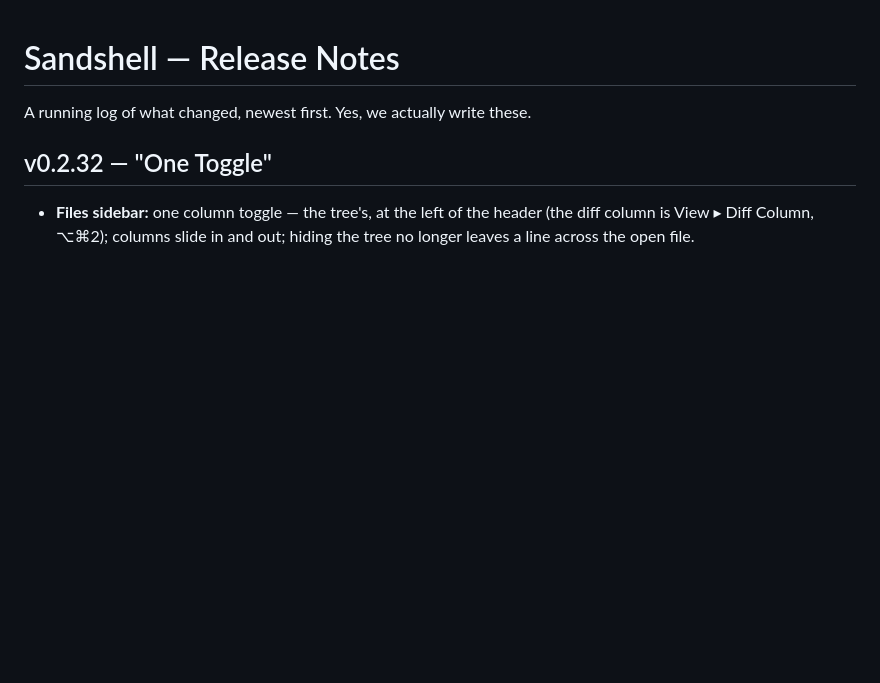
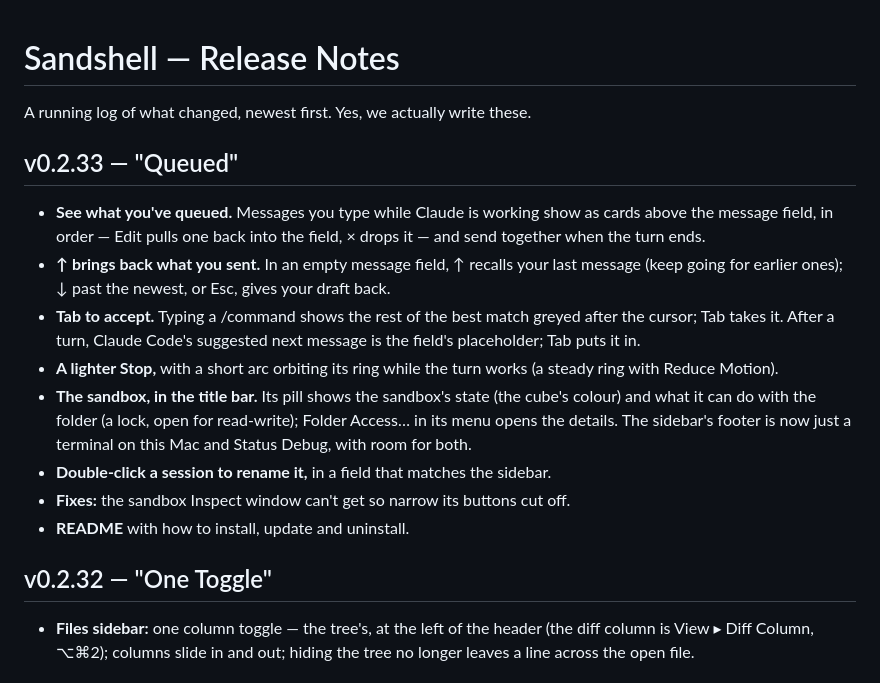
Before and after one commit to xmas/sandshell, a Markdown page: CHANGELOG.md, the part around the change. GitHub-like rendering; blank space fills up the shorter version.

Commit message:
CHANGELOG: v0.2.33 "Queued"
Co-Authored-By: Claude Opus 5.5 <noreply@anthropic.com>

```diff
--- a/CHANGELOG.md
+++ b/CHANGELOG.md
@@ -1,6 +1,16 @@
 # Sandshell — Release Notes
 
 A running log of what changed, newest first. Yes, we actually write these.
+
+## v0.2.33 — "Queued"
+- **See what you've queued.** Messages you type while Claude is working show as cards above the message field, in order — Edit pulls one back into the field, × drops it — and send together when the turn ends.
+- **↑ brings back what you sent.** In an empty message field, ↑ recalls your last message (keep going for earlier ones); ↓ past the newest, or Esc, gives your draft back.
+- **Tab to accept.** Typing a /command shows the rest of the best match greyed after the cursor; Tab takes it. After a turn, Claude Code's suggested next message is the field's placeholder; Tab puts it in.
+- **A lighter Stop,** with a short arc orbiting its ring while the turn works (a steady ring with Reduce Motion).
+- **The sandbox, in the title bar.** Its pill shows the sandbox's state (the cube's colour) and what it can do with the folder (a lock, open for read-write); Folder Access… in its menu opens the details. The sidebar's footer is now just a terminal on this Mac and Status Debug, with room for both.
+- **Double-click a session to rename it,** in a field that matches the sidebar.
+- **Fixes:** the sandbox Inspect window can't get so narrow its buttons cut off.
+- **README** with how to install, update and uninstall.
 
 ## v0.2.32 — "One Toggle"
 - **Files sidebar:** one column toggle — the tree's, at the left of the header (the diff column is View ▸ Diff Column, ⌥⌘2); columns slide in and out; hiding the tree no longer leaves a line across the open file.
```
